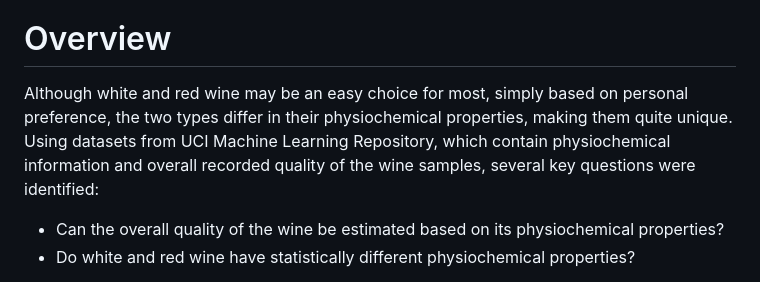
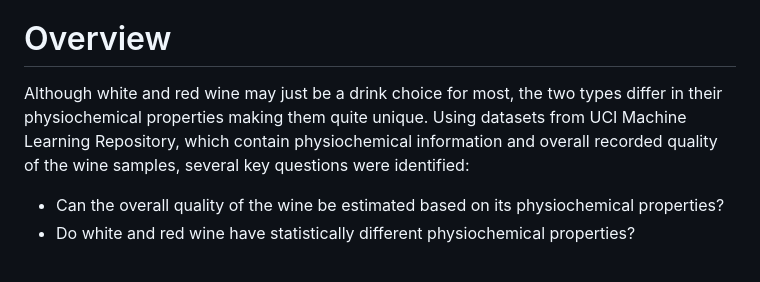
Before and after one commit to madisongosnell/Wine_Quality_Side_Project, a Markdown page: README.md, the part around the change. Drawn GitHub-style.

```diff
--- a/README.md
+++ b/README.md
@@ -1,7 +1,7 @@
 # Performing EDA, Statistical Tests, and Multiple Linear Regression modeling on Wine Type Quality datsets
 Exploring wine quality from two datasets containing physiochemical properties of red and white wine samples from Northern Portugal.
 # Overview
-Although white and red wine may be an easy choice for most, simply based on personal preference, the two types differ in their physiochemical properties, making them quite unique. Using datasets from UCI Machine Learning Repository, which contain physiochemical information and overall recorded quality of the wine samples, several key questions were identified:
+Although white and red wine may just be a drink choice for most, the two types differ in their physiochemical properties making them quite unique. Using datasets from UCI Machine Learning Repository, which contain physiochemical information and overall recorded quality of the wine samples, several key questions were identified:
 * Can the overall quality of the wine be estimated based on its physiochemical properties?
 * Do white and red wine have statistically different physiochemical properties?
 
```
